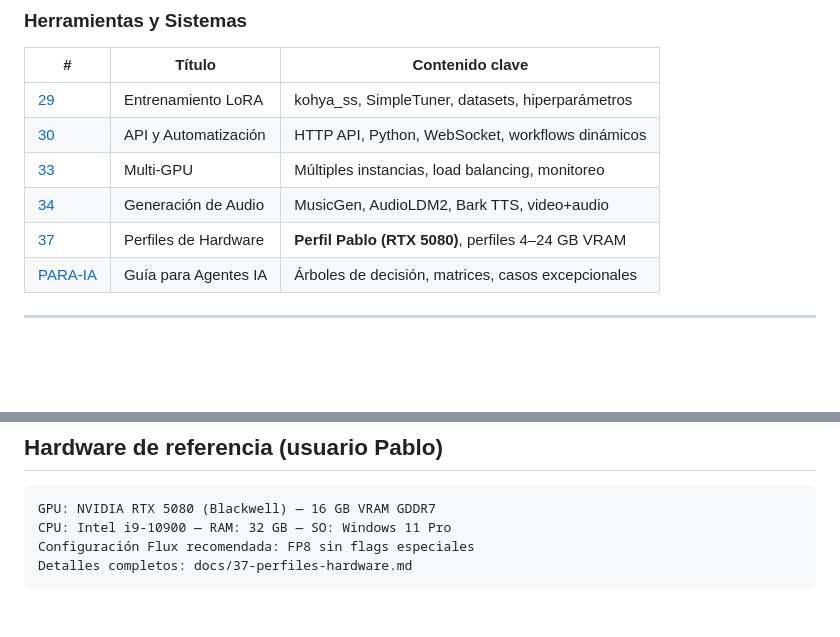
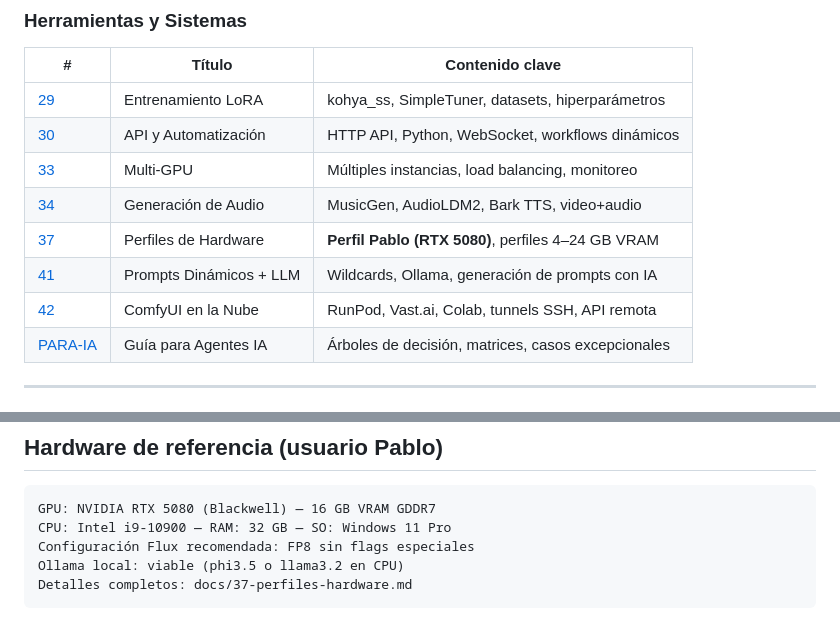
Before and after one commit to pablofarias19/claude_free, a Markdown page: comfyui-enciclopedia/README.md, 2 parts joined by grey strips. GitHub-like rendering; blank space fills up the shorter version.

````diff
--- a/comfyui-enciclopedia/README.md
+++ b/comfyui-enciclopedia/README.md
@@ -67,6 +71,8 @@ Referencia completa del ecosistema ComfyUI: nodos, modelos, samplers, errores, v
 | [33](docs/33-multi-gpu.md) | Multi-GPU | Múltiples instancias, load balancing, monitoreo |
 | [34](docs/34-audio-generation.md) | Generación de Audio | MusicGen, AudioLDM2, Bark TTS, video+audio |
 | [37](docs/37-perfiles-hardware.md) | Perfiles de Hardware | **Perfil Pablo (RTX 5080)**, perfiles 4–24 GB VRAM |
+| [41](docs/41-dynamic-prompts-llm.md) | Prompts Dinámicos + LLM | Wildcards, Ollama, generación de prompts con IA |
+| [42](docs/42-comfyui-cloud-runpod.md) | ComfyUI en la Nube | RunPod, Vast.ai, Colab, tunnels SSH, API remota |
 | [PARA-IA](PARA-IA.md) | Guía para Agentes IA | Árboles de decisión, matrices, casos excepcionales |
 
 ---
@@ -117,5 +126,6 @@ comfyui/
 GPU: NVIDIA RTX 5080 (Blackwell) — 16 GB VRAM GDDR7
 CPU: Intel i9-10900 — RAM: 32 GB — SO: Windows 11 Pro
 Configuración Flux recomendada: FP8 sin flags especiales
+Ollama local: viable (phi3.5 o llama3.2 en CPU)
 Detalles completos: docs/37-perfiles-hardware.md
 ```
````
Also changed, not shown: other parts of comfyui-enciclopedia/README.md (+15 -8 lines).
